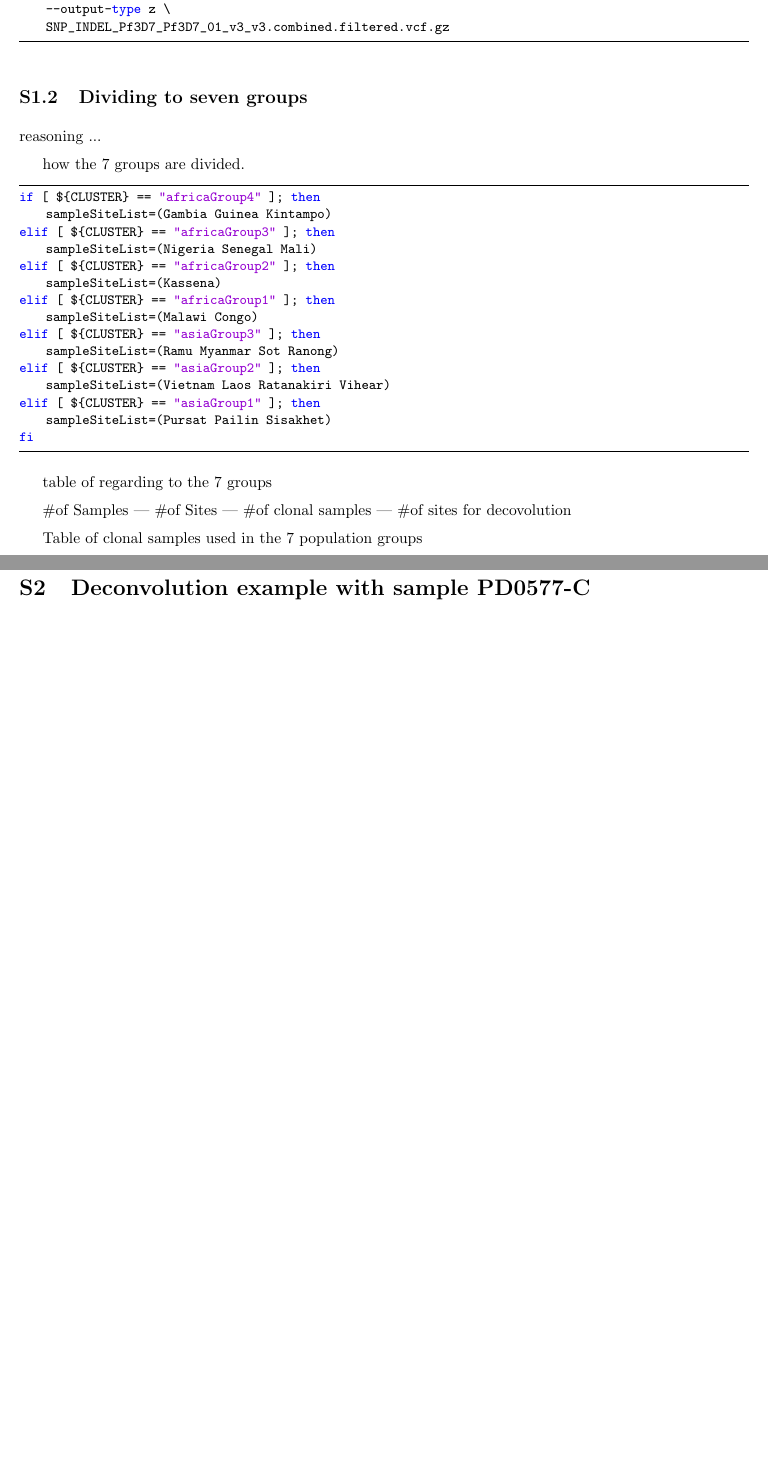
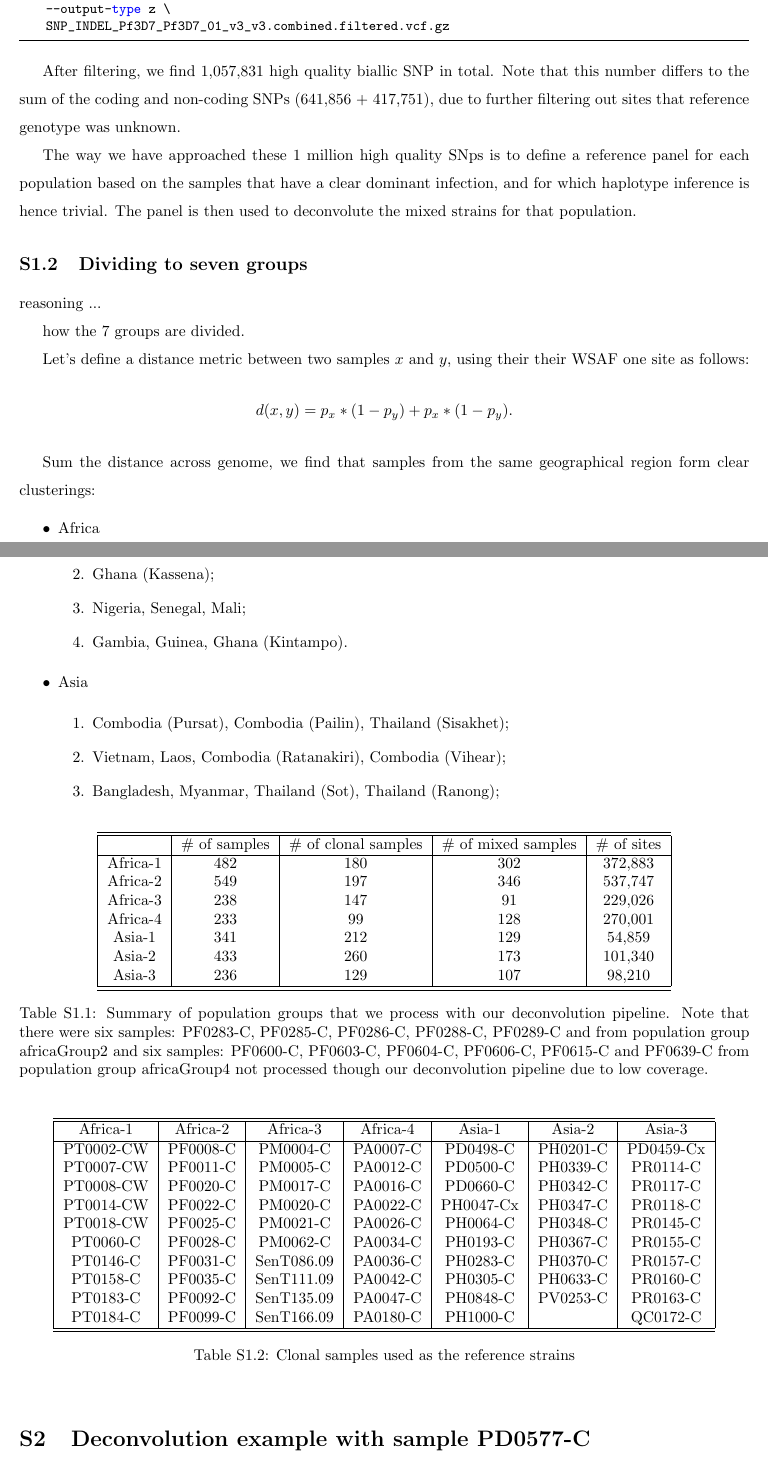
Before and after one commit to DEploid-dev/dEploidPaper, a LaTeX document (pf3kDEploidNotes.tex): two parts of pages 3 and 4 of 7 before the commit and two parts of pages 3 and 4 of 8 after it, joined at a grey line, cut so that both start at the same text, the shorter picture padded with empty space. Compiled offline with pdfLaTeX.

Commit message:
update pf3k notes

```diff
--- a/pf3kDEploidNotes.tex
+++ b/pf3kDEploidNotes.tex
@@ -153,40 +153,98 @@ bcftools view \
 \end{lstlisting}
 \linespread{1.5}
 
+After filtering, we find 1,057,831 high quality biallic SNP in total. Note that this number differs to the sum of the coding and non-coding SNPs (641,856 + 417,751), due to further filtering out sites that reference genotype was unknown. %, such as Pf3D7\_05\_v3, 822827.
+
+The way we have approached these 1 million high quality SNps is to define a reference panel for each population based on the samples that have a clear dominant infection, and for which haplotype inference is hence trivial.  The panel is then used to deconvolute the mixed strains for that population.
+
 \subsection{Dividing to seven groups}
+
 
 reasoning ...
 
 how the 7 groups are divided.
 
-\linespread{1}
-\begin{lstlisting}
-if [ ${CLUSTER} == "africaGroup4" ]; then
-    sampleSiteList=(Gambia Guinea Kintampo)
-elif [ ${CLUSTER} == "africaGroup3" ]; then
-    sampleSiteList=(Nigeria Senegal Mali)
-elif [ ${CLUSTER} == "africaGroup2" ]; then
-    sampleSiteList=(Kassena)
-elif [ ${CLUSTER} == "africaGroup1" ]; then
-    sampleSiteList=(Malawi Congo)
-elif [ ${CLUSTER} == "asiaGroup3" ]; then
-    sampleSiteList=(Ramu Myanmar Sot Ranong)
-elif [ ${CLUSTER} == "asiaGroup2" ]; then
-    sampleSiteList=(Vietnam Laos Ratanakiri Vihear)
-elif [ ${CLUSTER} == "asiaGroup1" ]; then
-    sampleSiteList=(Pursat Pailin Sisakhet)
-fi
-\end{lstlisting}
-\linespread{1.5}
+%\begin{table}[ht]
+%\centering
+%\begin{tabular}{|c|c|c|c|c|c|c|c|}
+%\hline\hline
+%Africa1	&	Africa2	&	Africa3	&	Africa4	&	Asia1	&	Asia2	&	Asia3	\\
+%\hline
+%Malawi	&	Kassena	&	Nigeria	&	Gambia	&	Pursat	&	Vietnam	&	Ramu	\\
+%Congo 	&	       	&	Senegal	&	Guinea	&	Pailin	&	Laos	&	Myanmar	\\
+      	%&	       	&	Mali  	&	Kintampo	&	Sisakhet	&	Ratanakiri	&	Sot	\\
+      	%&	       	&	      	&	        	&		&	Vihear	&	Ranong	\\
+%\hline\hline
+%\end{tabular}
+%\caption{Countries or regions that are clustered in the same population cluster.}\label{tab:panelSamples}
+%\end{table}
 
-table of regarding to the 7 groups
+Let's define a distance metric between two samples $x$ and $y$, using their their WSAF one site as follows:
+$$d(x, y) = p_{x} * (1-p_{y}) + p_{x} * (1-p_{y}).$$
 
-\#of Samples | \#of Sites | \#of clonal samples | \#of sites for decovolution
+Sum the distance across genome, we find that samples from the same geographical region form clear clusterings:
+\begin{itemize}
+\item Africa
+\begin{enumerate}
+\item Malawi, Congo;
+\item Ghana (Kassena);
+\item Nigeria, Senegal, Mali;
+\item Gambia, Guinea, Ghana (Kintampo).
+\end{enumerate}
+\item Asia
+\begin{enumerate}
+\item Combodia (Pursat), Combodia (Pailin), Thailand (Sisakhet);
+\item Vietnam, Laos, Combodia (Ratanakiri), Combodia (Vihear);
+\item Bangladesh, Myanmar, Thailand (Sot), Thailand (Ranong);
+\end{enumerate}
+\end{itemize}
 
-Table of clonal samples used in the 7 population groups
 
-row sample index
-column population index
+
+
+
+
+\begin{table}[ht]
+\centering
+\begin{tabular}{|c|c|c|c|c|}
+\hline\hline
+        & \# of samples  & \# of clonal samples & \# of mixed samples & \# of sites\\
+        \hline
+Africa-1 & 482 & 180 & 302 & 372,883 \\
+Africa-2 & 549 & 197 & 346 & 537,747 \\
+Africa-3	& 238 & 147 & 91  & 229,026 \\
+Africa-4	& 233 & 99  & 128 & 270,001 \\
+Asia-1	  & 341 & 212 & 129 & 54,859  \\
+Asia-2	  & 433 & 260 & 173 & 101,340 \\
+Asia-3	  & 236 & 129 & 107 & 98,210  \\
+\hline
+\hline
+\end{tabular}
+\caption{Summary of population groups that we process with our deconvolution pipeline. Note that there were six samples: PF0283-C, PF0285-C, PF0286-C, PF0288-C, PF0289-C and from population group africaGroup2 and six samples: PF0600-C, PF0603-C, PF0604-C, PF0606-C, PF0615-C and PF0639-C from population group africaGroup4 not processed though our deconvolution pipeline due to low coverage.}\label{tab:panelSamples}
+\end{table}
+
+
+
+\begin{table}[ht]
+\centering
+\begin{tabular}{|c|c|c|c|c|c|c|c|}
+\hline\hline
+Africa-1	&	Africa-2	&	Africa-3	&	Africa-4	&	Asia-1	&	Asia-2	&	Asia-3	\\
+\hline
+PT0002-CW	&	PF0008-C	&	PM0004-C	&	PA0007-C	&	PD0498-C	&	PH0201-C	&	PD0459-Cx	\\
+PT0007-CW	&	PF0011-C	&	PM0005-C	&	PA0012-C	&	PD0500-C	&	PH0339-C	&	PR0114-C	\\
+PT0008-CW	&	PF0020-C	&	PM0017-C	&	PA0016-C	&	PD0660-C	&	PH0342-C	&	PR0117-C	\\
+PT0014-CW	&	PF0022-C	&	PM0020-C	&	PA0022-C	&	PH0047-Cx	&	PH0347-C	&	PR0118-C	\\
+PT0018-CW	&	PF0025-C	&	PM0021-C	&	PA0026-C	&	PH0064-C	&	PH0348-C	&	PR0145-C	\\
+PT0060-C	&	PF0028-C	&	PM0062-C	&	PA0034-C	&	PH0193-C	&	PH0367-C	&	PR0155-C	\\
+PT0146-C	&	PF0031-C	&	SenT086.09	&	PA0036-C	&	PH0283-C	&	PH0370-C	&	PR0157-C	\\
+PT0158-C	&	PF0035-C	&	SenT111.09	&	PA0042-C	&	PH0305-C	&	PH0633-C	&	PR0160-C	\\
+PT0183-C	&	PF0092-C	&	SenT135.09	&	PA0047-C	&	PH0848-C	&	PV0253-C	&	PR0163-C	\\
+PT0184-C	&	PF0099-C	&	SenT166.09	&	PA0180-C	&	PH1000-C	&		&	QC0172-C	\\
+\hline\hline
+\end{tabular}
+\caption{Clonal samples used as the reference strains}\label{tab:panelSamples}
+\end{table}
 
 
 \section{Deconvolution example with sample PD0577-C}
```
Also changed, not shown: pf3kDEploidNotes.tex (2 more changed lines).
